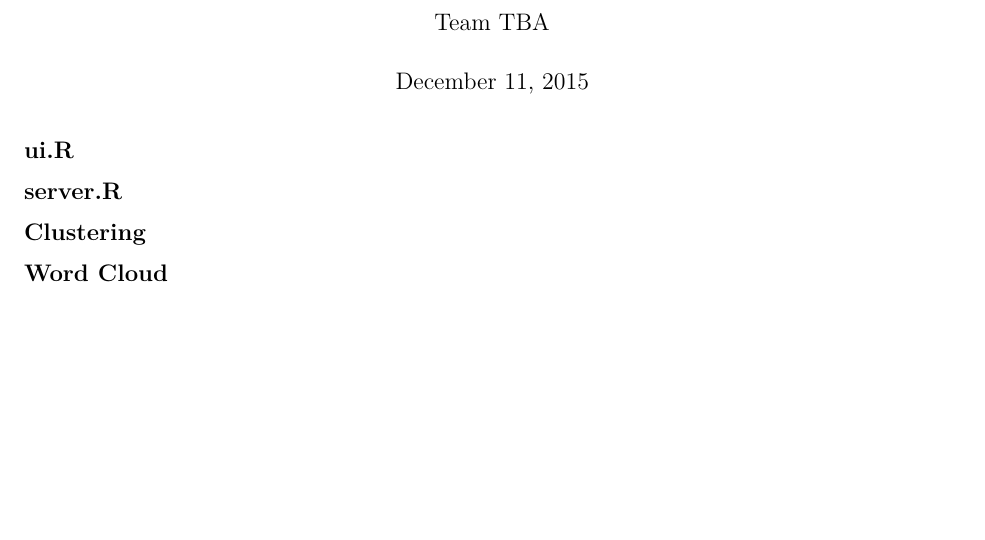
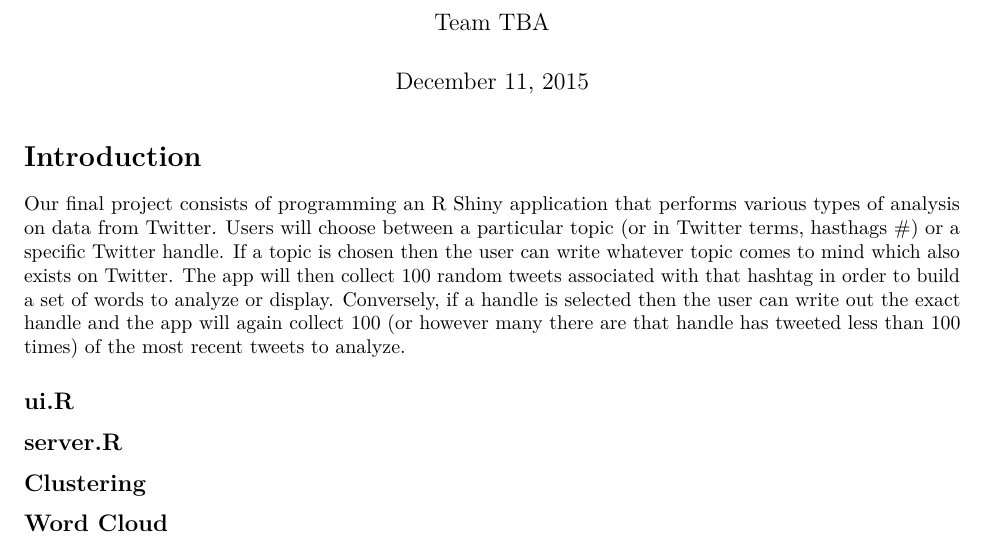
Before and after one commit to js641/STA523_Final_Project, an R Markdown document (FinalProject.Rmd): part of the page, cut so that both start at the same text, the shorter picture padded with empty space. Rendered offline with R 4.5, knitr and Pandoc, then LaTeX, with nearby package versions.

Commit message:
initial file

```diff
--- a/FinalProject.Rmd
+++ b/FinalProject.Rmd
@@ -5,10 +5,16 @@
 output: pdf_document
 ---
 
+# Introduction #
+Our final project consists of programming an R Shiny application that performs various types of analysis on data from Twitter. Users will choose between a particular topic (or in Twitter terms, hasthags #) or a specific Twitter handle. If a topic is chosen then the user can write whatever topic comes to mind which also exists on Twitter. The app will then collect 100 random tweets associated with that hashtag in order to build a set of words to analyze or display. Conversely, if a handle is selected then the user can write out the exact handle and the app will again collect 100 (or however many there are that handle has tweeted less than 100 times) of the most recent tweets to analyze.
+
 ## ui.R
+
 
 ## server.R
 
+
 ## Clustering
 
+
 ## Word Cloud
```
